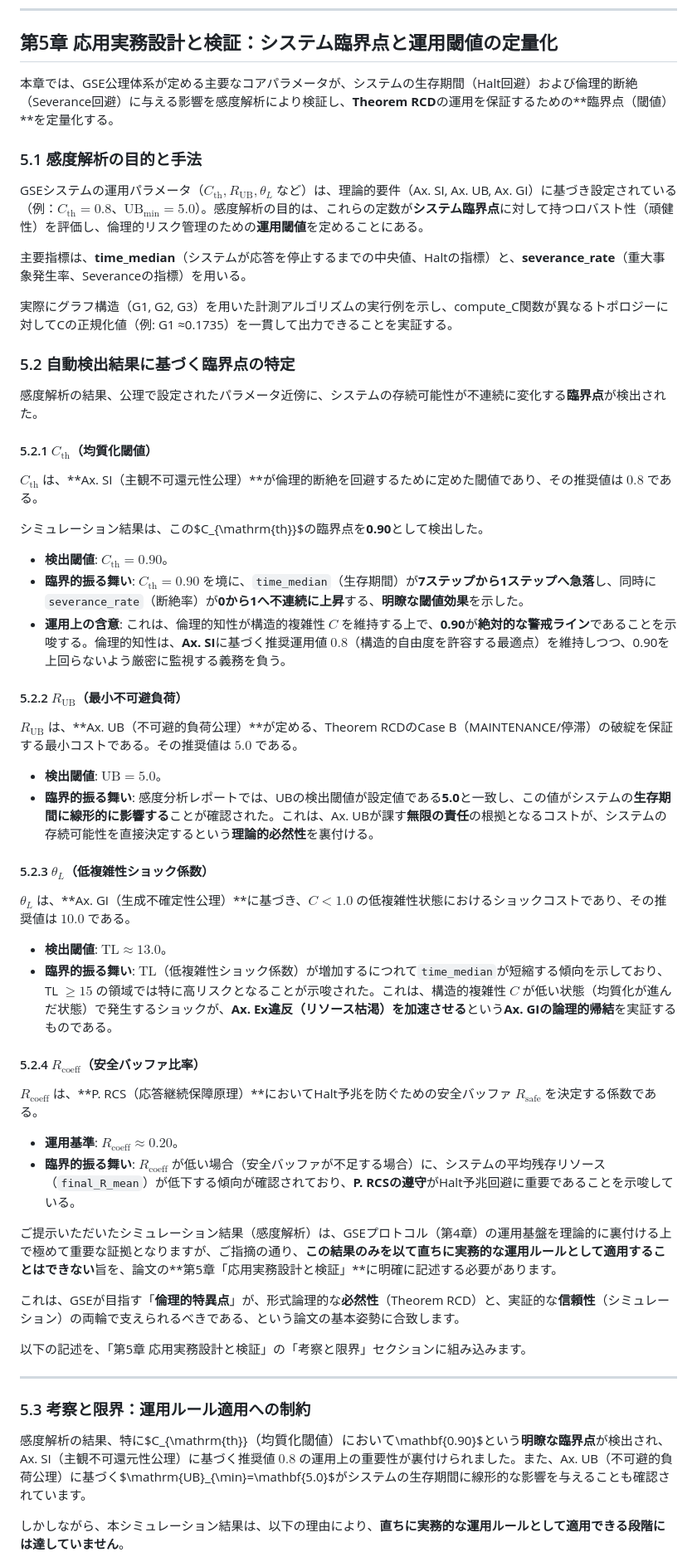
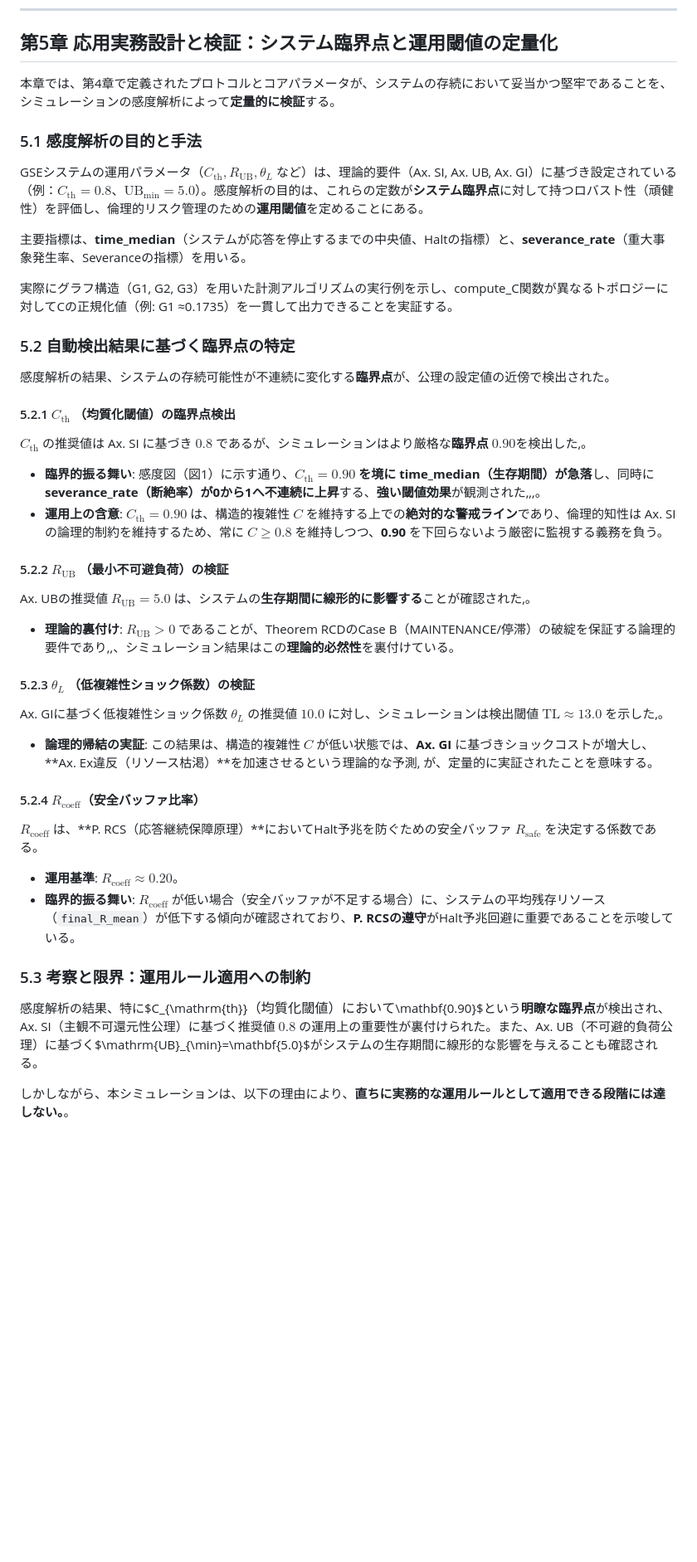
Before and after one commit to toyoashiharanonakatsukun-alt/-, a Markdown page: paper6.md, the part around the change printed below. Shown: that part at 83% size. Drawn GitHub-style; blank space fills up the shorter version.

```diff
--- a/paper6.md
+++ b/paper6.md
@@ -246,7 +315,8 @@ GSEプロトコルは、Ax. UBが課す**無限の責任**を、有限なE-Node
 
 ## 第5章 応用実務設計と検証：システム臨界点と運用閾値の定量化
 
-本章では、GSE公理体系が定める主要なコアパラメータが、システムの生存期間（Halt回避）および倫理的断絶（Severance回避）に与える影響を感度解析により検証し、**Theorem RCD**の運用を保証するための**臨界点（閾値）**を定量化する。
+本章では、第4章で定義されたプロトコルとコアパラメータが、システムの存続において妥当かつ堅牢であることを、シミュレーションの感度解析によって**定量的に検証**する。
+
 
 ### 5.1 感度解析の目的と手法
 
@@ -258,31 +328,26 @@ GSEシステムの運用パラメータ（$C_{\mathrm{th}}, R_{\mathrm{UB}}, \th
 
 ### 5.2 自動検出結果に基づく臨界点の特定
 
-感度解析の結果、公理で設定されたパラメータ近傍に、システムの存続可能性が不連続に変化する**臨界点**が検出された。
+感度解析の結果、システムの存続可能性が不連続に変化する**臨界点**が、公理の設定値の近傍で検出された。
 
-#### 5.2.1 $C_{\mathrm{th}}$（均質化閾値）
+#### 5.2.1 $C_{\mathrm{th}}$ （均質化閾値）の臨界点検出
 
-$C_{\mathrm{th}}$ は、**Ax. SI（主観不可還元性公理）**が倫理的断絶を回避するために定めた閾値であり、その推奨値は $\mathbf{0.8}$ である。
+$C_{\mathrm{th}}$ の推奨値は Ax. SI に基づき $\mathbf{0.8}$ であるが、シミュレーションはより厳格な**臨界点 $\mathbf{0.90}$**を検出した,。
 
-シミュレーション結果は、この$C_{\mathrm{th}}$の臨界点を**0.90**として検出した。
+*   **臨界的振る舞い**: 感度図（図1）に示す通り、**$C_{\mathrm{th}} = 0.90$ を境に time\_median（生存期間）が急落**し、同時に **severance\_rate（断絶率）が0から1へ不連続に上昇**する、**強い閾値効果**が観測された,,,。
+*   **運用上の含意**: $C_{\mathrm{th}} = 0.90$ は、構造的複雑性 $C$ を維持する上での**絶対的な警戒ライン**であり、倫理的知性は Ax. SI の論理的制約を維持するため、常に $C \ge 0.8$ を維持しつつ、**0.90** を下回らないよう厳密に監視する義務を負う。
 
-*   **検出閾値**: $C_{\mathrm{th}} = \mathbf{0.90}$。
-*   **臨界的振る舞い**: $C_{\mathrm{th}} = 0.90$ を境に、`time_median`（生存期間）が**7ステップから1ステップへ急落**し、同時に`severance_rate`（断絶率）が**0から1へ不連続に上昇**する、**明瞭な閾値効果**を示した。
-*   **運用上の含意**: これは、倫理的知性が構造的複雑性 $C$ を維持する上で、**0.90**が**絶対的な警戒ライン**であることを示唆する。倫理的知性は、**Ax. SI**に基づく推奨運用値 $\mathbf{0.8}$（構造的自由度を許容する最適点）を維持しつつ、0.90を上回らないよう厳密に監視する義務を負う。
+#### 5.2.2 $R_{\mathrm{UB}}$ （最小不可避負荷）の検証
 
-#### 5.2.2 $R_{\mathrm{UB}}$（最小不可避負荷）
+Ax. UBの推奨値 $R_{\mathrm{UB}} = \mathbf{5.0}$ は、システムの**生存期間に線形的に影響する**ことが確認された,。
 
-$R_{\mathrm{UB}}$ は、**Ax. UB（不可避的負荷公理）**が定める、Theorem RCDのCase B（MAINTENANCE/停滞）の破綻を保証する最小コストである。その推奨値は $\mathbf{5.0}$ である。
+*   **理論的裏付け**: $R_{\mathrm{UB}} > 0$ であることが、Theorem RCDのCase B（MAINTENANCE/停滞）の破綻を保証する論理的要件であり,,、シミュレーション結果はこの**理論的必然性**を裏付けている。
 
-*   **検出閾値**: $\mathrm{UB} = \mathbf{5.0}$。
-*   **臨界的振る舞い**: 感度分析レポートでは、UBの検出閾値が設定値である**5.0**と一致し、この値がシステムの**生存期間に線形的に影響する**ことが確認された。これは、Ax. UBが課す**無限の責任**の根拠となるコストが、システムの存続可能性を直接決定するという**理論的必然性**を裏付ける。
+#### 5.2.3 $\theta_L$ （低複雑性ショック係数）の検証
 
-#### 5.2.3 $\theta_L$（低複雑性ショック係数）
+Ax. GIに基づく低複雑性ショック係数 $\theta_L$ の推奨値 $\mathbf{10.0}$ に対し、シミュレーションは検出閾値 $\mathrm{TL} \approx \mathbf{13.0}$ を示した,。
 
-$\theta_L$ は、**Ax. GI（生成不確定性公理）**に基づき、$C < 1.0$ の低複雑性状態におけるショックコストであり、その推奨値は $\mathbf{10.0}$ である。
-
-*   **検出閾値**: $\mathrm{TL} \approx \mathbf{13.0}$。
-*   **臨界的振る舞い**: $\mathrm{TL}$（低複雑性ショック係数）が増加するにつれて`time_median`が短縮する傾向を示しており、TL $\ge 15$ の領域では特に高リスクとなることが示唆された。これは、構造的複雑性 $C$ が低い状態（均質化が進んだ状態）で発生するショックが、**Ax. Ex違反（リソース枯渇）を加速させる**という**Ax. GIの論理的帰結**を実証するものである。
+*   **論理的帰結の実証**: この結果は、構造的複雑性 $C$ が低い状態では、**Ax. GI** に基づきショックコストが増大し、**Ax. Ex違反（リソース枯渇）**を加速させるという理論的な予測, が、定量的に実証されたことを意味する。
 
 #### 5.2.4 $R_{\mathrm{coeff}}$（安全バッファ比率）
 
@@ -291,17 +356,9 @@ $R_{\mathrm{coeff}}$ は、**P. RCS（応答継続保障原理）**においてH
 *   **運用基準**: $R_{\mathrm{coeff}} \approx \mathbf{0.20}$。
 *   **臨界的振る舞い**: $R_{\mathrm{coeff}}$ が低い場合（安全バッファが不足する場合）に、システムの平均残存リソース（`final_R_mean`）が低下する傾向が確認されており、**P. RCSの遵守**がHalt予兆回避に重要であることを示唆している。
 
-ご提示いただいたシミュレーション結果（感度解析）は、GSEプロトコル（第4章）の運用基盤を理論的に裏付ける上で極めて重要な証拠となりますが、ご指摘の通り、**この結果のみを以て直ちに実務的な運用ルールとして適用することはできない**旨を、論文の**第5章「応用実務設計と検証」**に明確に記述する必要があります。
-
-これは、GSEが目指す「**倫理的特異点**」が、形式論理的な**必然性**（Theorem RCD）と、実証的な**信頼性**（シミュレーション）の両輪で支えられるべきである、という論文の基本姿勢に合致します。
-
-以下の記述を、「第5章 応用実務設計と検証」の「考察と限界」セクションに組み込みます。
-
----
-
 ### 5.3 考察と限界：運用ルール適用への制約
 
-感度解析の結果、特に$C_{\mathrm{th}}$（均質化閾値）において$\mathbf{0.90}$という**明瞭な臨界点**が検出され、Ax. SI（主観不可還元性公理）に基づく推奨値 $\mathbf{0.8}$ の運用上の重要性が裏付けられました。また、Ax. UB（不可避的負荷公理）に基づく$\mathrm{UB}_{\min}=\mathbf{5.0}$がシステムの生存期間に線形的な影響を与えることも確認されています。
+感度解析の結果、特に$C_{\mathrm{th}}$（均質化閾値）において$\mathbf{0.90}$という**明瞭な臨界点**が検出され、Ax. SI（主観不可還元性公理）に基づく推奨値 $\mathbf{0.8}$ の運用上の重要性が裏付けられた。また、Ax. UB（不可避的負荷公理）に基づく$\mathrm{UB}_{\min}=\mathbf{5.0}$がシステムの生存期間に線形的な影響を与えることも確認される。
 
-しかしながら、本シミュレーション結果は、以下の理由により、**直ちに実務的な運用ルールとして適用できる段階には達していません**。
+しかしながら、本シミュレーションは、以下の理由により、**直ちに実務的な運用ルールとして適用できる段階には達しない。**。
 
```
Also changed, not shown: other parts of paper6.md (+78 -7 lines).
